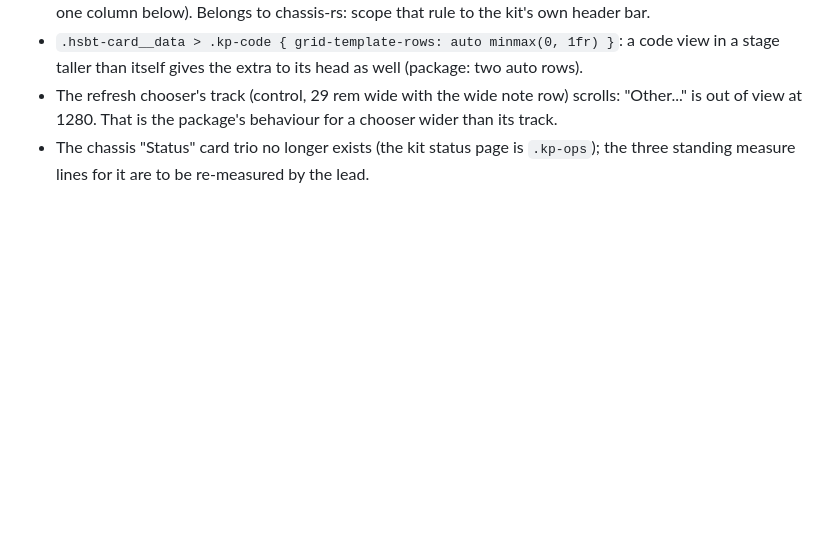
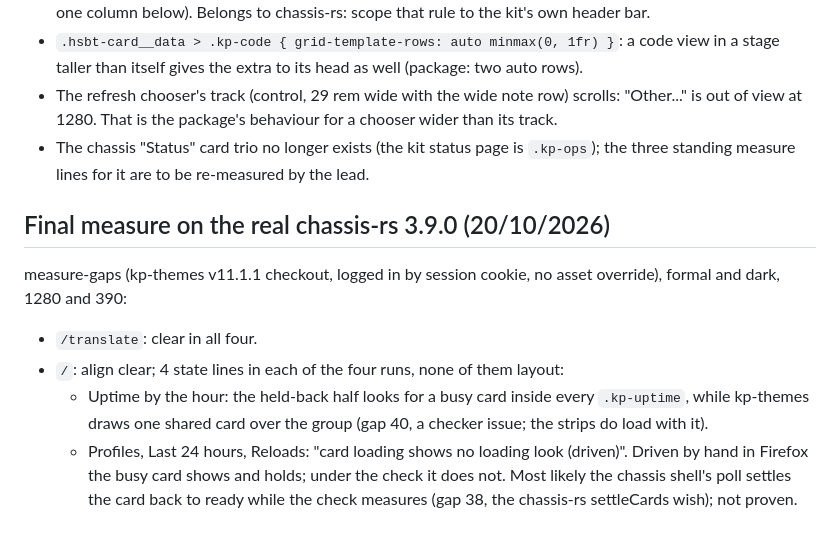
Before and after one commit to kennypassenier/http-switchboard, a Markdown page: docs/GRID_AUDIT_1019.md, the part around the change. Drawn GitHub-style; blank space fills up the shorter version.

Commit message:
docs: final measure on chassis-rs 3.9.0 [kp1111-bump-6]
Co-Authored-By: Claude Opus 5.5 <noreply@anthropic.com>

```diff
--- a/docs/GRID_AUDIT_1019.md
+++ b/docs/GRID_AUDIT_1019.md
@@ -118,3 +118,20 @@ Stays (not fixed in 11.1.1 / 3.9.0):
   That is the package's behaviour for a chooser wider than its track.
 - The chassis "Status" card trio no longer exists (the kit status page is `.kp-ops`); the three standing measure lines
   for it are to be re-measured by the lead.
+
+## Final measure on the real chassis-rs 3.9.0 (20/10/2026)
+
+measure-gaps (kp-themes v11.1.1 checkout, logged in by session cookie, no
+asset override), formal and dark, 1280 and 390:
+
+- `/translate`: clear in all four.
+- `/`: align clear; 4 state lines in each of the four runs, none of them
+  layout:
+  - Uptime by the hour: the held-back half looks for a busy card inside
+    every `.kp-uptime`, while kp-themes draws one shared card over the
+    group (gap 40, a checker issue; the strips do load with it).
+  - Profiles, Last 24 hours, Reloads: "card loading shows no loading look
+    (driven)". Driven by hand in Firefox the busy card shows and holds;
+    under the check it does not. Most likely the chassis shell's poll
+    settles the card back to ready while the check measures (gap 38, the
+    chassis-rs settleCards wish); not proven.
```
